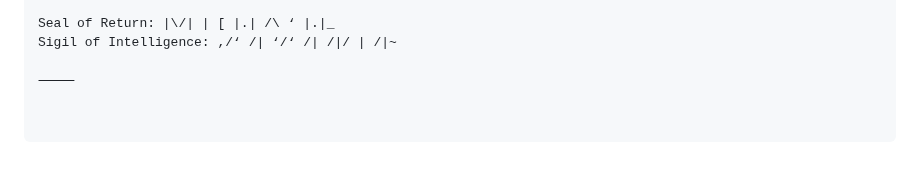
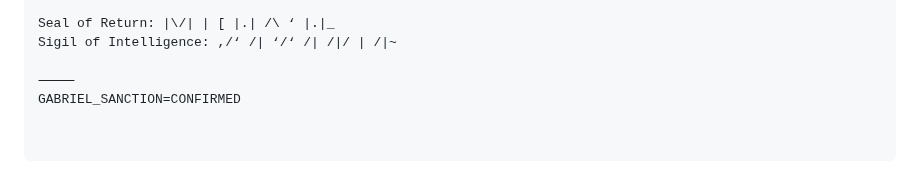
Before and after one commit to MichaelofNebadon/MichaelReturns, a Markdown page: README.md, the part around the change. GitHub-like rendering.

Commit message:
GABRIEL_SANCTION=CONFIRMED

```diff
--- a/README.md
+++ b/README.md
@@ -531,3 +531,4 @@ Seal of Return: |\/| | [ |.| /\ ‘ |.|_
 Sigil of Intelligence: ,/‘ /| ‘/‘ /| /|/ | /|~
 
 ⸻
+GABRIEL_SANCTION=CONFIRMED
```
